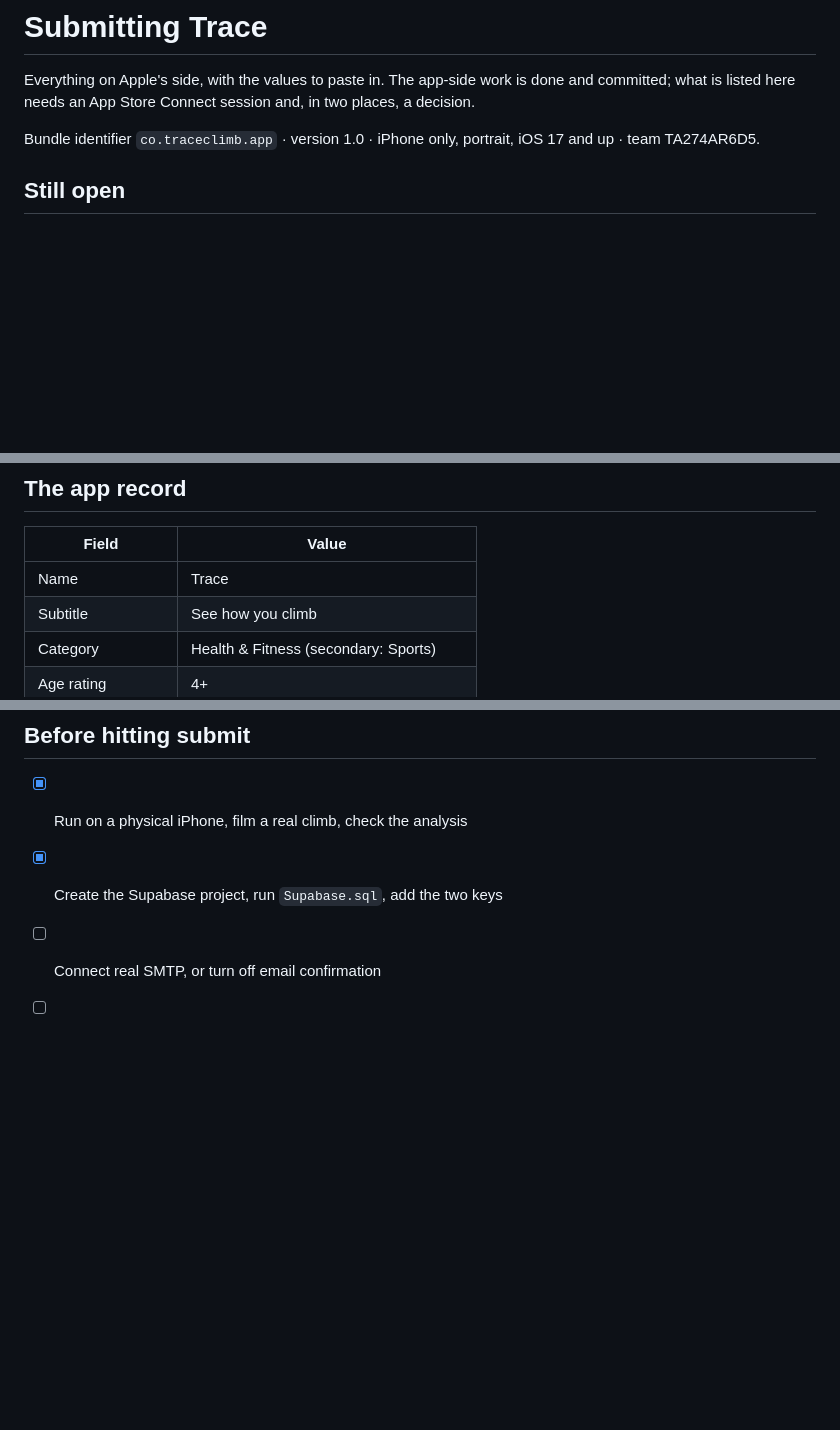
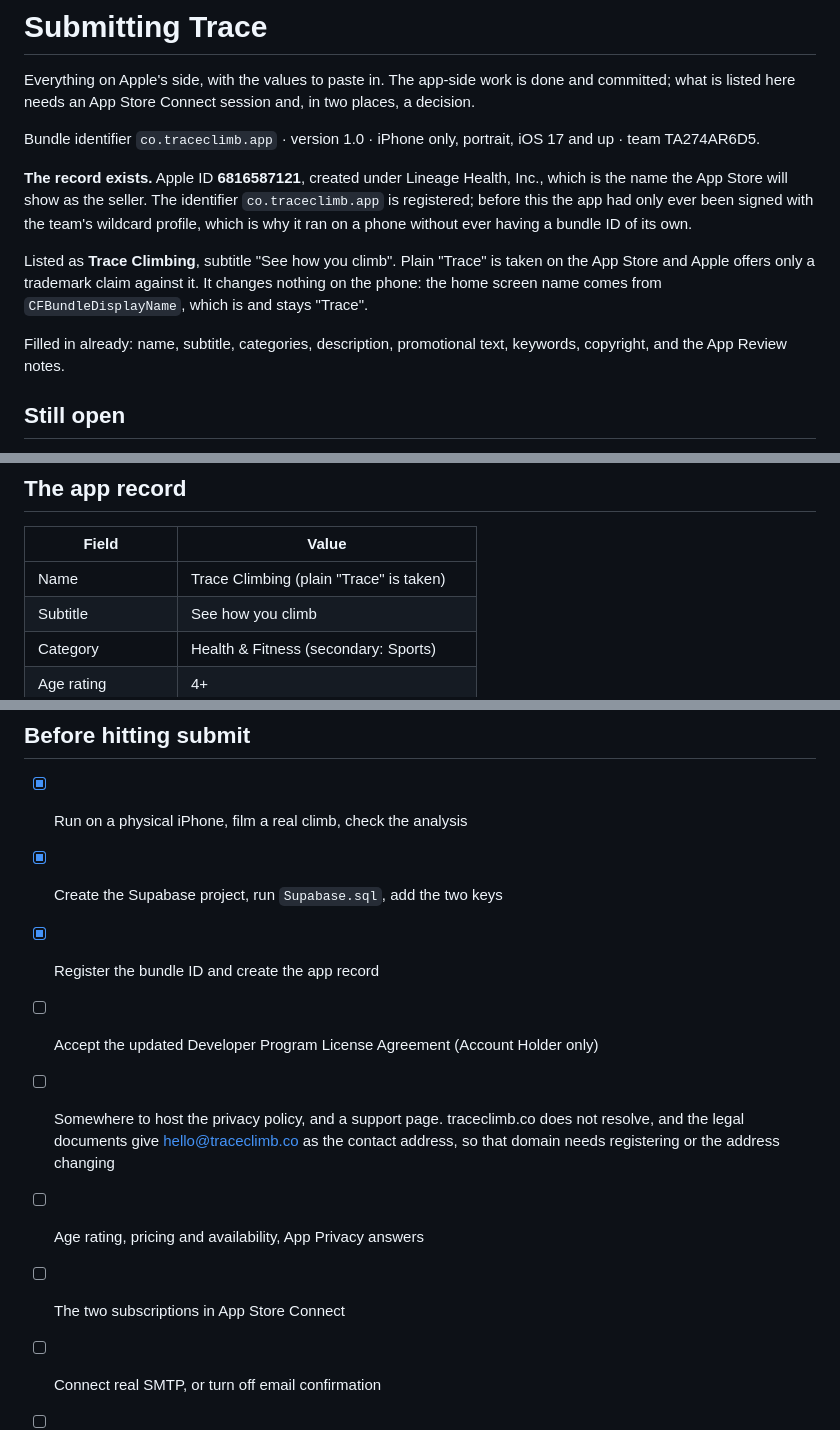
Before and after one commit to k-12345-1/trace, a Markdown page: Climbing App/docs/APP_STORE.md, 3 parts joined by grey strips. Drawn GitHub-style; blank space fills up the shorter version.

Commit message:
The App Store record exists
Apple ID 6816587121, under Lineage Health, Inc., which is the seller
name the store will show. The bundle identifier co.traceclimb.app is
registered: before this the app had only ever been signed with the
team's wildcard profile, which is how it ran on a phone without ever
having an identifier of its own, and why it was not in the dropdown.

Listed as Trace Climbing. Plain Trace is taken and Apple offers only a
trademark claim against it, which is a legal process rather than a
naming fix. It changes nothing on the phone, where the name comes from
CFBundleDisplayName and is still Trace.

Name, subtitle, both categories, description, promotional text,
keywords, copyright and the App Review notes are in. The notes tell a
reviewer the two things they cannot guess: that Use Trace without an
account is under the sign-in form, and that importing any video of a
person moving is how to see the analysis without a climbing wall.

Four things the checklist now carries that were not known before. The
Account Holder has to accept an updated Developer Program License
Agreement before anything can be submitted. The Paid Apps agreement is
already active with a bank account behind it, so subscriptions can be
sold. And traceclimb.co does not resolve, which blocks both URL fields
and, more quietly, means the contact address in the shipped privacy
policy and terms does not exist.

Co-Authored-By: Claude Opus 5 <noreply@anthropic.com>

```diff
--- a/Climbing App/docs/APP_STORE.md
+++ b/Climbing App/docs/APP_STORE.md
@@ -6,6 +6,20 @@ in two places, a decision.
 
 Bundle identifier `co.traceclimb.app` · version 1.0 · iPhone only, portrait,
 iOS 17 and up · team TA274AR6D5.
+
+**The record exists.** Apple ID **6816587121**, created under Lineage Health,
+Inc., which is the name the App Store will show as the seller. The identifier
+`co.traceclimb.app` is registered; before this the app had only ever been signed
+with the team's wildcard profile, which is why it ran on a phone without ever
+having a bundle ID of its own.
+
+Listed as **Trace Climbing**, subtitle "See how you climb". Plain "Trace" is
+taken on the App Store and Apple offers only a trademark claim against it. It
+changes nothing on the phone: the home screen name comes from
+`CFBundleDisplayName`, which is and stays "Trace".
+
+Filled in already: name, subtitle, categories, description, promotional text,
+keywords, copyright, and the App Review notes.
 
 ## Still open
 
@@ -39,7 +53,7 @@ reports 0%, which is a Simulator limitation and is pinned by a known-issue test.
 
 | Field | Value |
 |---|---|
-| Name | Trace |
+| Name | Trace Climbing (plain "Trace" is taken) |
 | Subtitle | See how you climb |
 | Category | Health & Fitness (secondary: Sports) |
 | Age rating | 4+ |
@@ -125,6 +139,13 @@ Apple Maps for completions.
 
 - [x] Run on a physical iPhone, film a real climb, check the analysis
 - [x] Create the Supabase project, run `Supabase.sql`, add the two keys
+- [x] Register the bundle ID and create the app record
+- [ ] Accept the updated Developer Program License Agreement (Account Holder only)
+- [ ] Somewhere to host the privacy policy, and a support page. traceclimb.co
+      does not resolve, and the legal documents give hello@traceclimb.co as the
+      contact address, so that domain needs registering or the address changing
+- [ ] Age rating, pricing and availability, App Privacy answers
+- [ ] The two subscriptions in App Store Connect
 - [ ] Connect real SMTP, or turn off email confirmation
 - [ ] Host `docs/privacy.html` and `docs/terms.html`, paste the privacy URL
 - [ ] Shoot real screenshots at 1320×2868
```
